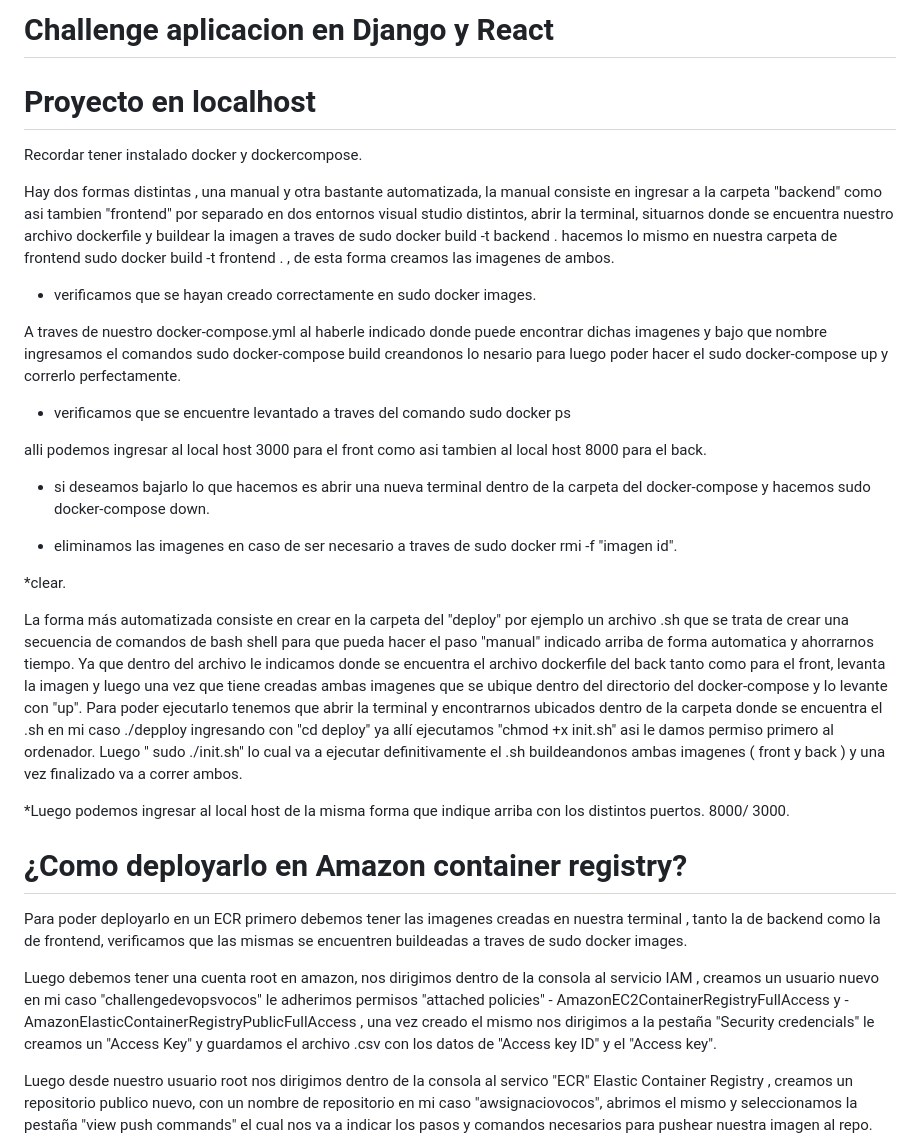
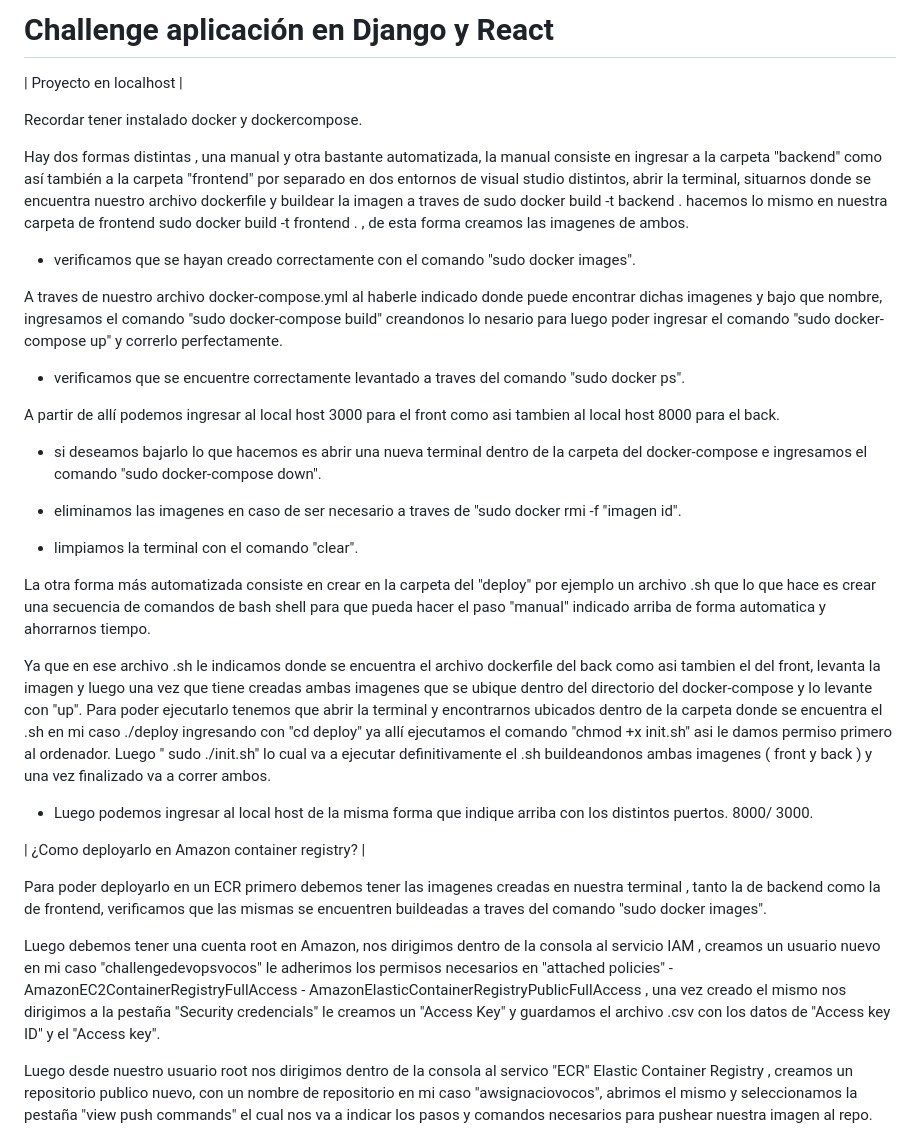
Before and after one commit to Ignaciovocos/AplicacionDjangoReact, a Markdown page: readme.md, the part around the change. GitHub-like rendering.

```diff
--- a/readme.md
+++ b/readme.md
@@ -1,36 +1,39 @@
-# Challenge aplicacion en Django y React
+# Challenge aplicación en Django y React
 
-# Proyecto en localhost
+| Proyecto en localhost |
 
 Recordar tener instalado docker y dockercompose.
 
-Hay dos formas distintas , una manual y otra bastante automatizada, la manual consiste en ingresar a la carpeta "backend" como asi tambien "frontend" por separado en dos entornos visual studio distintos, abrir la terminal, situarnos donde se encuentra nuestro archivo dockerfile y buildear la imagen a traves de sudo docker build -t backend . hacemos lo mismo en nuestra carpeta de frontend sudo docker build -t frontend . , de esta forma creamos las imagenes de ambos.
+Hay dos formas distintas , una manual y otra bastante automatizada, la manual consiste en ingresar a la carpeta "backend" como así también a la carpeta "frontend" por separado en dos entornos de visual studio distintos, abrir la terminal, situarnos donde se encuentra nuestro archivo dockerfile y buildear la imagen a traves de sudo docker build -t backend . hacemos lo mismo en nuestra carpeta de frontend sudo docker build -t frontend . , de esta forma creamos las imagenes de ambos.
 
-* verificamos que se hayan creado correctamente en sudo docker images.
+* verificamos que se hayan creado correctamente con el comando "sudo docker images".
 
-A traves de nuestro docker-compose.yml al haberle indicado donde puede encontrar dichas imagenes y bajo que nombre ingresamos el comandos sudo docker-compose build creandonos lo nesario para luego poder hacer el sudo docker-compose up y correrlo perfectamente.
+A traves de nuestro archivo docker-compose.yml al haberle indicado donde puede encontrar dichas imagenes y bajo que nombre, ingresamos el comando "sudo docker-compose build" creandonos lo nesario para luego poder ingresar el comando "sudo docker-compose up" y correrlo perfectamente.
 
-* verificamos que se encuentre levantado a traves del comando sudo docker ps
+* verificamos que se encuentre correctamente levantado a traves del comando "sudo docker ps".
 
-alli podemos ingresar al local host 3000 para el front como asi tambien al local host 8000 para el back.
+A partir de allí podemos ingresar al local host 3000 para el front como asi tambien al local host 8000 para el back.
 
-* si deseamos bajarlo lo que hacemos es abrir una nueva terminal dentro de la carpeta del docker-compose y hacemos sudo docker-compose down.
+* si deseamos bajarlo lo que hacemos es abrir una nueva terminal dentro de la carpeta del docker-compose e ingresamos el comando "sudo docker-compose down".
 
-* eliminamos las imagenes en caso de ser necesario a traves de sudo docker rmi -f "imagen id".
+* eliminamos las imagenes en caso de ser necesario a traves de "sudo docker rmi -f "imagen id".
 
-*clear.
+* limpiamos la terminal con el comando "clear".
 
-La forma más automatizada consiste en crear en la carpeta del "deploy" por ejemplo un archivo .sh que se trata de crear una secuencia de comandos de bash shell para que pueda hacer el paso "manual" indicado arriba de forma automatica y ahorrarnos tiempo. Ya que dentro del archivo le indicamos donde se encuentra el archivo dockerfile del back tanto como para el front, levanta la imagen y luego una vez que tiene creadas ambas imagenes que se ubique dentro del directorio del docker-compose y lo levante con "up". Para poder ejecutarlo tenemos que abrir la terminal y encontrarnos ubicados dentro de la carpeta donde se encuentra el .sh en mi caso ./depploy ingresando con "cd deploy" ya allí ejecutamos "chmod +x init.sh" asi le damos permiso primero al ordenador. Luego " sudo ./init.sh" lo cual va a ejecutar definitivamente el .sh buildeandonos ambas imagenes ( front y back  ) y una vez finalizado va a correr ambos.
 
-*Luego podemos ingresar al local host de la misma forma que indique arriba con los distintos puertos. 8000/ 3000.
+La otra forma más automatizada consiste en crear en la carpeta del "deploy" por ejemplo un archivo .sh que lo que hace es crear una secuencia de comandos de bash shell para que pueda hacer el paso "manual" indicado arriba de forma automatica y ahorrarnos tiempo.
+
+Ya que en ese archivo .sh le indicamos donde se encuentra el archivo dockerfile del back como asi tambien el del front, levanta la imagen y luego una vez que tiene creadas ambas imagenes que se ubique dentro del directorio del docker-compose y lo levante con "up". Para poder ejecutarlo tenemos que abrir la terminal y encontrarnos ubicados dentro de la carpeta donde se encuentra el .sh en mi caso ./deploy ingresando con "cd deploy" ya allí ejecutamos el comando "chmod +x init.sh" asi le damos permiso primero al ordenador. Luego " sudo ./init.sh" lo cual va a ejecutar definitivamente el .sh buildeandonos ambas imagenes ( front y back  ) y una vez finalizado va a correr ambos.
+
+* Luego podemos ingresar al local host de la misma forma que indique arriba con los distintos puertos. 8000/ 3000.
 
 
 
-# ¿Como deployarlo en Amazon container registry?
+| ¿Como deployarlo en Amazon container registry? |
 
-Para poder deployarlo en un ECR primero debemos tener las imagenes creadas en nuestra terminal , tanto la de backend como la de frontend, verificamos que las mismas se encuentren buildeadas a traves de sudo docker images.
+Para poder deployarlo en un ECR primero debemos tener las imagenes creadas en nuestra terminal , tanto la de backend como la de frontend, verificamos que las mismas se encuentren buildeadas a traves del comando "sudo docker images".
 
-Luego debemos tener una cuenta root en amazon, nos dirigimos dentro de la consola al servicio IAM , creamos un usuario nuevo en mi caso "challengedevopsvocos" le adherimos permisos "attached policies" - AmazonEC2ContainerRegistryFullAccess y - AmazonElasticContainerRegistryPublicFullAccess , una vez creado el mismo nos dirigimos a la pestaña "Security credencials" le creamos un "Access Key" y guardamos el archivo .csv con los datos de "Access key ID" y el "Access key".
+Luego debemos tener una cuenta root en Amazon, nos dirigimos dentro de la consola al servicio IAM , creamos un usuario nuevo en mi caso "challengedevopsvocos" le adherimos los permisos necesarios en "attached policies" - AmazonEC2ContainerRegistryFullAccess  - AmazonElasticContainerRegistryPublicFullAccess , una vez creado el mismo nos dirigimos a la pestaña "Security credencials" le creamos un "Access Key" y guardamos el archivo .csv con los datos de "Access key ID" y el "Access key".
 
 Luego desde nuestro usuario root nos dirigimos dentro de la consola al servico "ECR" Elastic Container Registry , creamos un repositorio publico nuevo, con un nombre de repositorio en mi caso "awsignaciovocos", abrimos el mismo y seleccionamos la pestaña "view push commands" el cual nos va a indicar los pasos y comandos necesarios para pushear nuestra imagen al repo.
 
```
